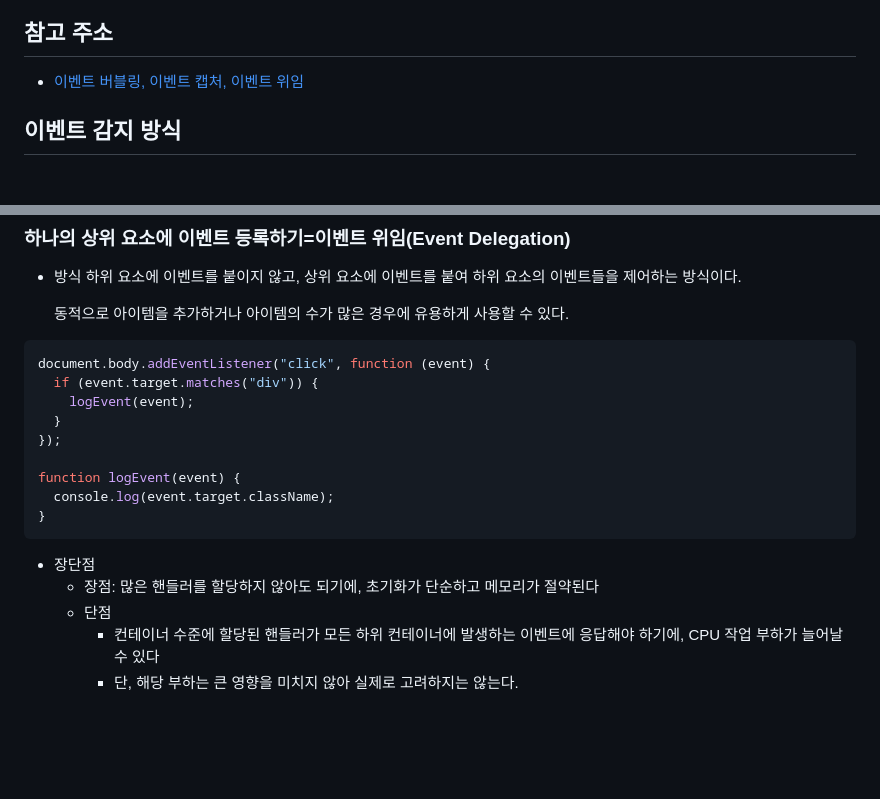
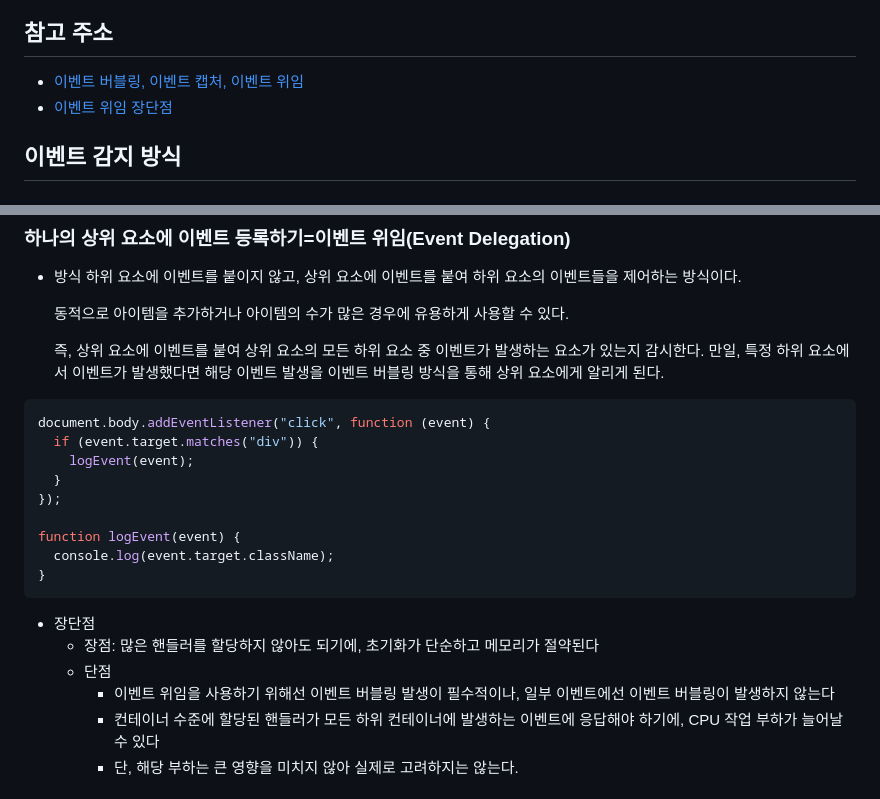
Before and after one commit to minjeongss/JavaScript-Practice, a Markdown page: EventHandling/README.md, 2 parts joined by grey strips. GitHub-like rendering; blank space fills up the shorter version.

Commit message:
docs: 이벤트 위임 분석 🤖

````diff
--- a/EventHandling/README.md
+++ b/EventHandling/README.md
@@ -3,6 +3,7 @@
 ## 참고 주소
 
 - [이벤트 버블링, 이벤트 캡처, 이벤트 위임](https://joshua1988.github.io/web-development/javascript/event-propagation-delegation/)
+- [이벤트 위임 장단점](https://ko.javascript.info/event-delegation)
 
 ## 이벤트 감지 방식
 
@@ -79,6 +80,8 @@ function logEvent(event) {
 
   동적으로 아이템을 추가하거나 아이템의 수가 많은 경우에 유용하게 사용할 수 있다.
 
+  즉, 상위 요소에 이벤트를 붙여 상위 요소의 모든 하위 요소 중 이벤트가 발생하는 요소가 있는지 감시한다. 만일, 특정 하위 요소에서 이벤트가 발생했다면 해당 이벤트 발생을 이벤트 버블링 방식을 통해 상위 요소에게 알리게 된다.
+
 ```js
 document.body.addEventListener("click", function (event) {
   if (event.target.matches("div")) {
@@ -94,6 +97,7 @@ function logEvent(event) {
 - 장단점
   - 장점: 많은 핸들러를 할당하지 않아도 되기에, 초기화가 단순하고 메모리가 절약된다
   - 단점
+    - 이벤트 위임을 사용하기 위해선 이벤트 버블링 발생이 필수적이나, 일부 이벤트에선 이벤트 버블링이 발생하지 않는다
     - 컨테이너 수준에 할당된 핸들러가 모든 하위 컨테이너에 발생하는 이벤트에 응답해야 하기에, CPU 작업 부하가 늘어날 수 있다
     - 단, 해당 부하는 큰 영향을 미치지 않아 실제로 고려하지는 않는다.
 
````
